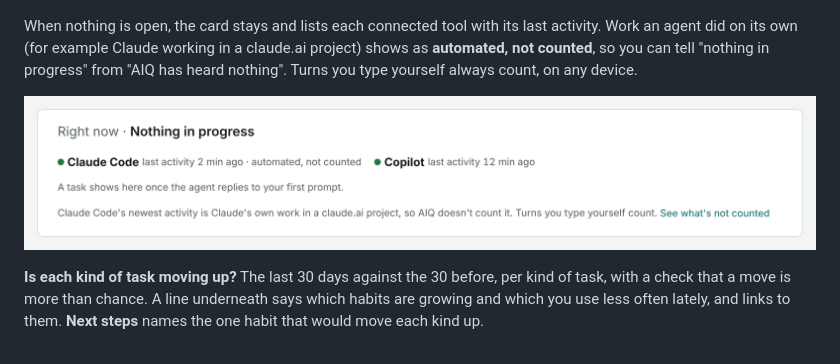
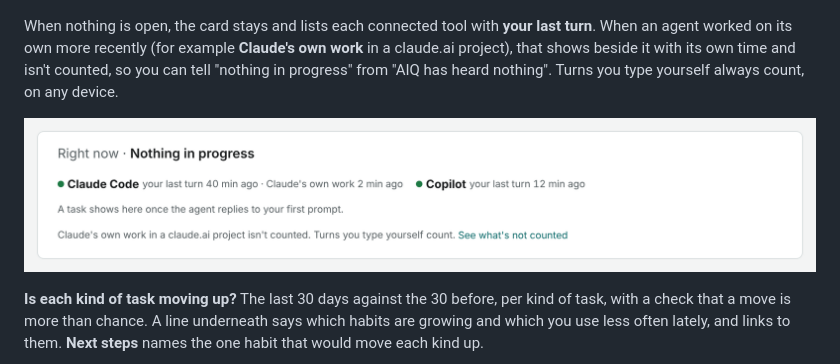
Before and after one commit to imransargusingh/AIQ, a Markdown page: README.md, the part around one of its changes. GitHub-like rendering; pictures changed too: docs/images/readme/right-now-not-counted.png.

```diff
--- a/README.md
+++ b/README.md
@@ -40,8 +40,8 @@ landed. It is an estimate from what the agent did; the analyzed rung replaces it
 
 ![The Right now card: a spec task heading for Directed, could reach Delegated, with a tip at turn 3](docs/images/readme/right-now.png)
 
-When nothing is open, the card stays and lists each connected tool with its last activity. Work an agent did
-on its own (for example Claude working in a claude.ai project) shows as **automated, not counted**, so you
-can tell "nothing in progress" from "AIQ has heard nothing". Turns you type yourself always count, on any
-device.
+When nothing is open, the card stays and lists each connected tool with **your last turn**. When an agent
+worked on its own more recently (for example **Claude's own work** in a claude.ai project), that shows beside
+it with its own time and isn't counted, so you can tell "nothing in progress" from "AIQ has heard nothing".
+Turns you type yourself always count, on any device.
 
```
Also changed, not shown: other parts of README.md (+1 -1 lines), 4 other files.
